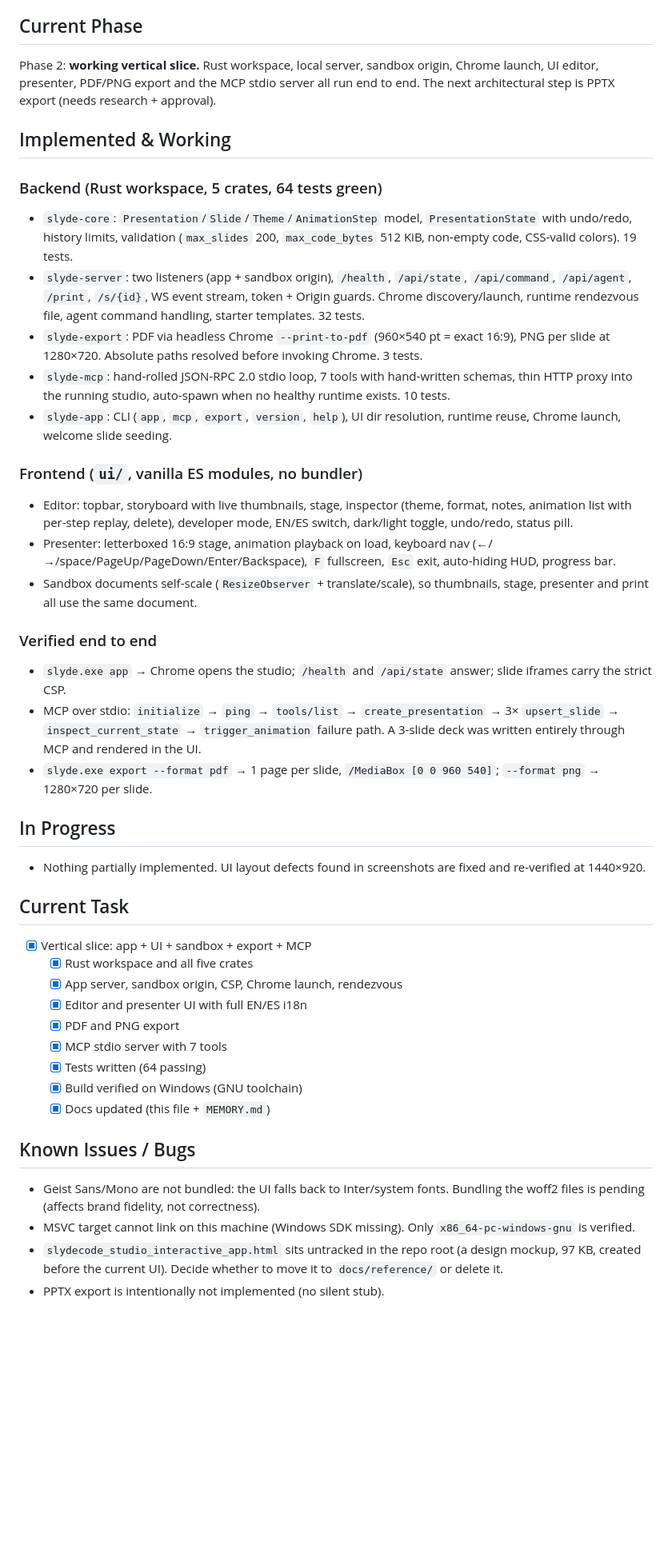
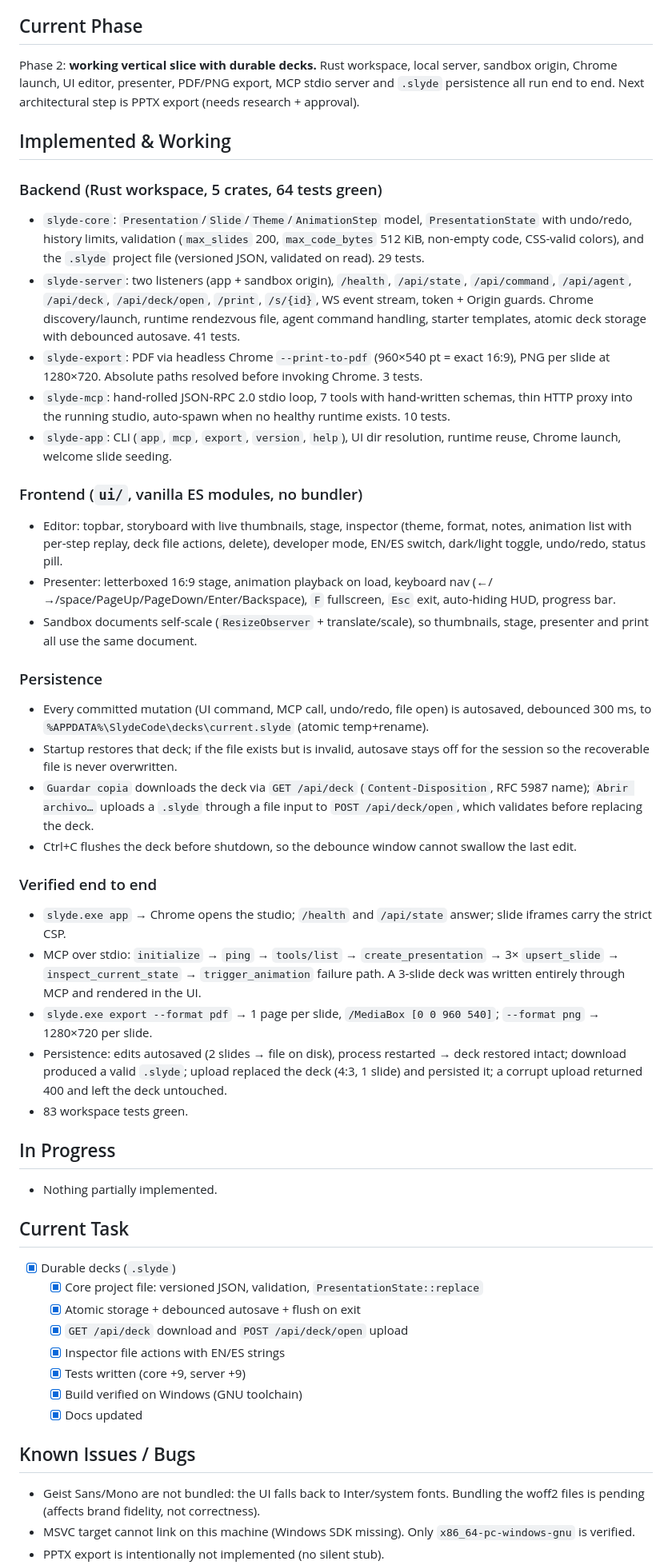
Before and after one commit to Eddym06/SlydeCode, a Markdown page: STATE.md, the part around one of its changes. Shown at 80% size. Drawn GitHub-style; blank space fills up the shorter version.

```diff
--- a/STATE.md
+++ b/STATE.md
@@ -4,42 +4,48 @@
 
 ## Current Phase
-Phase 2: **working vertical slice.** Rust workspace, local server, sandbox origin, Chrome launch, UI editor, presenter, PDF/PNG export and the MCP stdio server all run end to end. The next architectural step is PPTX export (needs research + approval).
+Phase 2: **working vertical slice with durable decks.** Rust workspace, local server, sandbox origin, Chrome launch, UI editor, presenter, PDF/PNG export, MCP stdio server and `.slyde` persistence all run end to end. Next architectural step is PPTX export (needs research + approval).
 
 ## Implemented & Working
 
 ### Backend (Rust workspace, 5 crates, 64 tests green)
-- `slyde-core`: `Presentation`/`Slide`/`Theme`/`AnimationStep` model, `PresentationState` with undo/redo, history limits, validation (`max_slides` 200, `max_code_bytes` 512 KiB, non-empty code, CSS-valid colors). 19 tests.
-- `slyde-server`: two listeners (app + sandbox origin), `/health`, `/api/state`, `/api/command`, `/api/agent`, `/print`, `/s/{id}`, WS event stream, token + Origin guards. Chrome discovery/launch, runtime rendezvous file, agent command handling, starter templates. 32 tests.
+- `slyde-core`: `Presentation`/`Slide`/`Theme`/`AnimationStep` model, `PresentationState` with undo/redo, history limits, validation (`max_slides` 200, `max_code_bytes` 512 KiB, non-empty code, CSS-valid colors), and the `.slyde` project file (versioned JSON, validated on read). 29 tests.
+- `slyde-server`: two listeners (app + sandbox origin), `/health`, `/api/state`, `/api/command`, `/api/agent`, `/api/deck`, `/api/deck/open`, `/print`, `/s/{id}`, WS event stream, token + Origin guards. Chrome discovery/launch, runtime rendezvous file, agent command handling, starter templates, atomic deck storage with debounced autosave. 41 tests.
 - `slyde-export`: PDF via headless Chrome `--print-to-pdf` (960×540 pt = exact 16:9), PNG per slide at 1280×720. Absolute paths resolved before invoking Chrome. 3 tests.
 - `slyde-mcp`: hand-rolled JSON-RPC 2.0 stdio loop, 7 tools with hand-written schemas, thin HTTP proxy into the running studio, auto-spawn when no healthy runtime exists. 10 tests.
 - `slyde-app`: CLI (`app`, `mcp`, `export`, `version`, `help`), UI dir resolution, runtime reuse, Chrome launch, welcome slide seeding.
 
 ### Frontend (`ui/`, vanilla ES modules, no bundler)
-- Editor: topbar, storyboard with live thumbnails, stage, inspector (theme, format, notes, animation list with per-step replay, delete), developer mode, EN/ES switch, dark/light toggle, undo/redo, status pill.
+- Editor: topbar, storyboard with live thumbnails, stage, inspector (theme, format, notes, animation list with per-step replay, deck file actions, delete), developer mode, EN/ES switch, dark/light toggle, undo/redo, status pill.
 - Presenter: letterboxed 16:9 stage, animation playback on load, keyboard nav (←/→/space/PageUp/PageDown/Enter/Backspace), `F` fullscreen, `Esc` exit, auto-hiding HUD, progress bar.
 - Sandbox documents self-scale (`ResizeObserver` + translate/scale), so thumbnails, stage, presenter and print all use the same document.
+
+### Persistence
+- Every committed mutation (UI command, MCP call, undo/redo, file open) is autosaved, debounced 300 ms, to `%APPDATA%\SlydeCode\decks\current.slyde` (atomic temp+rename).
+- Startup restores that deck; if the file exists but is invalid, autosave stays off for the session so the recoverable file is never overwritten.
+- `Guardar copia` downloads the deck via `GET /api/deck` (`Content-Disposition`, RFC 5987 name); `Abrir archivo…` uploads a `.slyde` through a file input to `POST /api/deck/open`, which validates before replacing the deck.
+- Ctrl+C flushes the deck before shutdown, so the debounce window cannot swallow the last edit.
 
 ### Verified end to end
 - `slyde.exe app` → Chrome opens the studio; `/health` and `/api/state` answer; slide iframes carry the strict CSP.
 - MCP over stdio: `initialize` → `ping` → `tools/list` → `create_presentation` → 3× `upsert_slide` → `inspect_current_state` → `trigger_animation` failure path. A 3-slide deck was written entirely through MCP and rendered in the UI.
 - `slyde.exe export --format pdf` → 1 page per slide, `/MediaBox [0 0 960 540]`; `--format png` → 1280×720 per slide.
+- Persistence: edits autosaved (2 slides → file on disk), process restarted → deck restored intact; download produced a valid `.slyde`; upload replaced the deck (4:3, 1 slide) and persisted it; a corrupt upload returned 400 and left the deck untouched.
+- 83 workspace tests green.
 
 ## In Progress
-- Nothing partially implemented. UI layout defects found in screenshots are fixed and re-verified at 1440×920.
+- Nothing partially implemented.
 
 ## Current Task
-- [x] Vertical slice: app + UI + sandbox + export + MCP
-  - [x] Rust workspace and all five crates
-  - [x] App server, sandbox origin, CSP, Chrome launch, rendezvous
-  - [x] Editor and presenter UI with full EN/ES i18n
-  - [x] PDF and PNG export
-  - [x] MCP stdio server with 7 tools
-  - [x] Tests written (64 passing)
+- [x] Durable decks (`.slyde`)
+  - [x] Core project file: versioned JSON, validation, `PresentationState::replace`
+  - [x] Atomic storage + debounced autosave + flush on exit
+  - [x] `GET /api/deck` download and `POST /api/deck/open` upload
+  - [x] Inspector file actions with EN/ES strings
+  - [x] Tests written (core +9, server +9)
   - [x] Build verified on Windows (GNU toolchain)
-  - [x] Docs updated (this file + `MEMORY.md`)
+  - [x] Docs updated
 
 ## Known Issues / Bugs
 - Geist Sans/Mono are not bundled: the UI falls back to Inter/system fonts. Bundling the woff2 files is pending (affects brand fidelity, not correctness).
 - MSVC target cannot link on this machine (Windows SDK missing). Only `x86_64-pc-windows-gnu` is verified.
-- `slydecode_studio_interactive_app.html` sits untracked in the repo root (a design mockup, 97 KB, created before the current UI). Decide whether to move it to `docs/reference/` or delete it.
 - PPTX export is intentionally not implemented (no silent stub).
```
Also changed, not shown: other parts of STATE.md (+10 -7 lines), MEMORY.md (+6 -0 lines).
